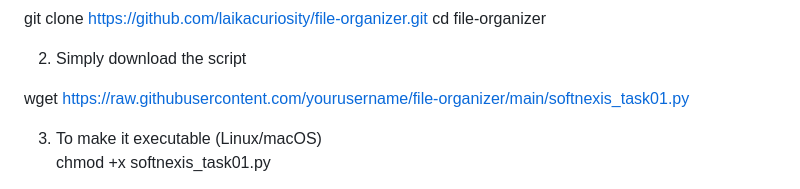
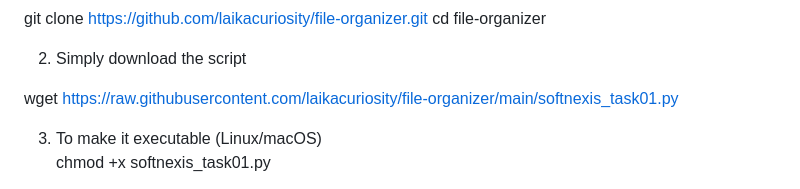
Before and after one commit to laikacuriosity/softnexis_task01, a Markdown page: README.md, the part around the change. GitHub-like rendering.

```diff
--- a/README.md
+++ b/README.md
@@ -24,7 +24,7 @@ cd file-organizer
 
 2. Simply download the script
 
-wget https://raw.githubusercontent.com/yourusername/file-organizer/main/softnexis_task01.py
+wget https://raw.githubusercontent.com/laikacuriosity/file-organizer/main/softnexis_task01.py
 
 3. To make it executable (Linux/macOS)<br>
 chmod +x softnexis_task01.py<br>
```
